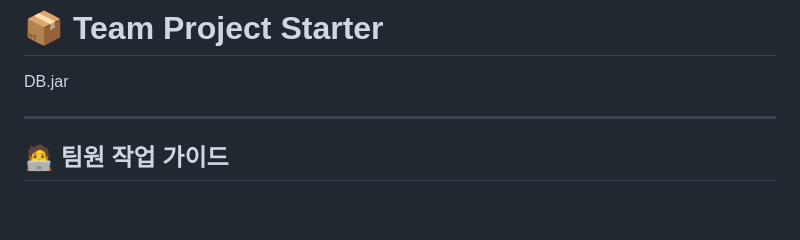
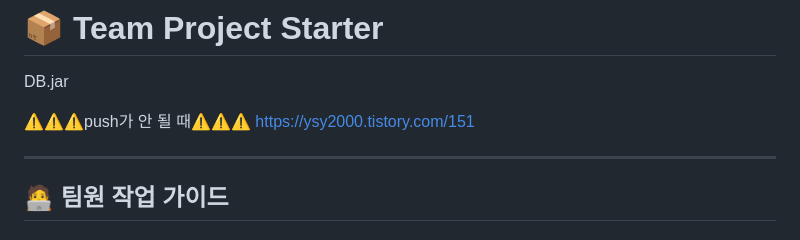
Before and after one commit to seohay-1ae/human_2nd_proj, a Markdown page: README.md, the part around the change. GitHub-like rendering; blank space fills up the shorter version.

```diff
--- a/README.md
+++ b/README.md
@@ -1,6 +1,9 @@
 # 📦 Team Project Starter
 
 DB.jar
+
+⚠️⚠️⚠️push가 안 될 때⚠️⚠️⚠️
+https://ysy2000.tistory.com/151
 
 ---
 
```
